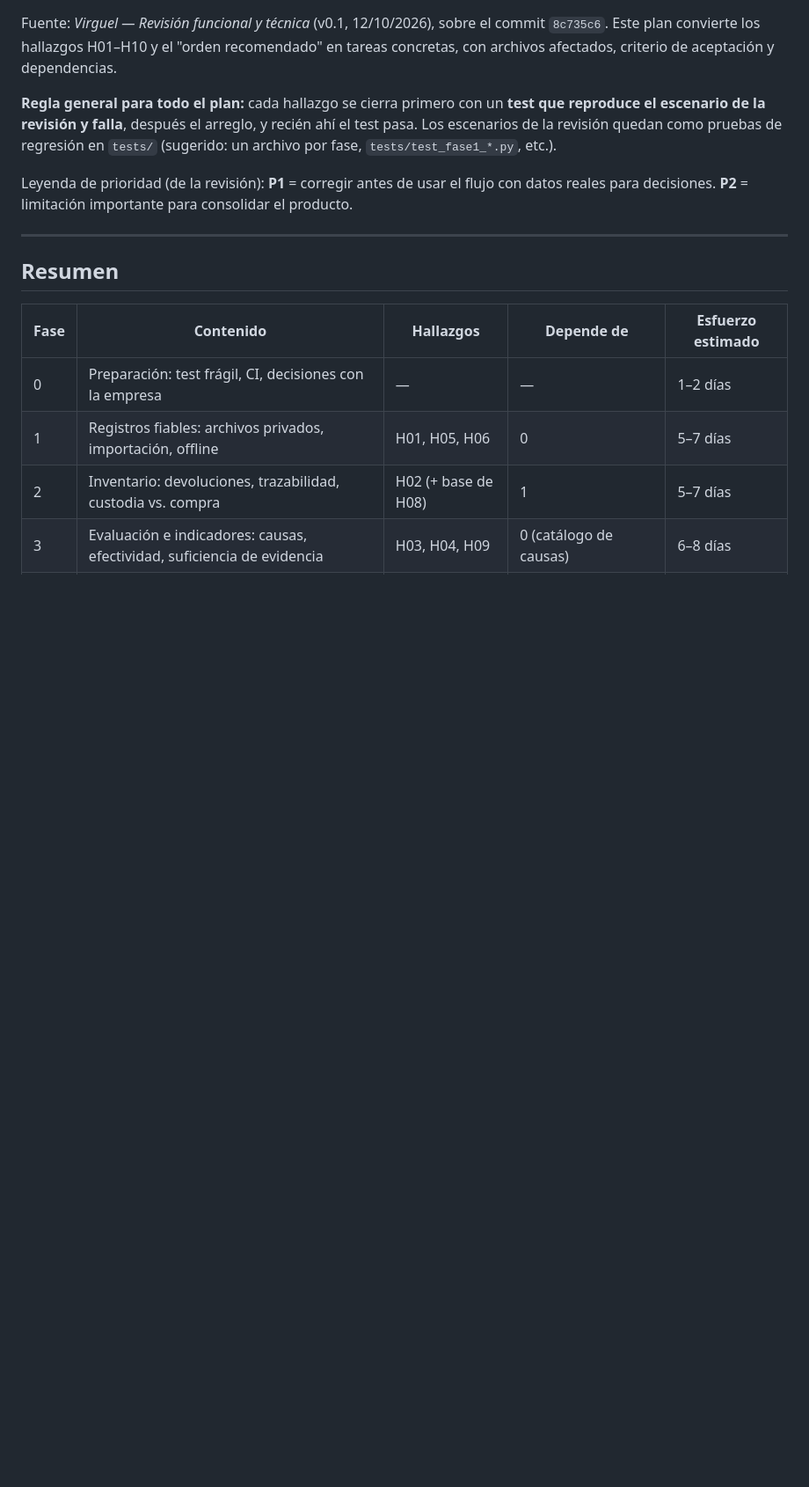
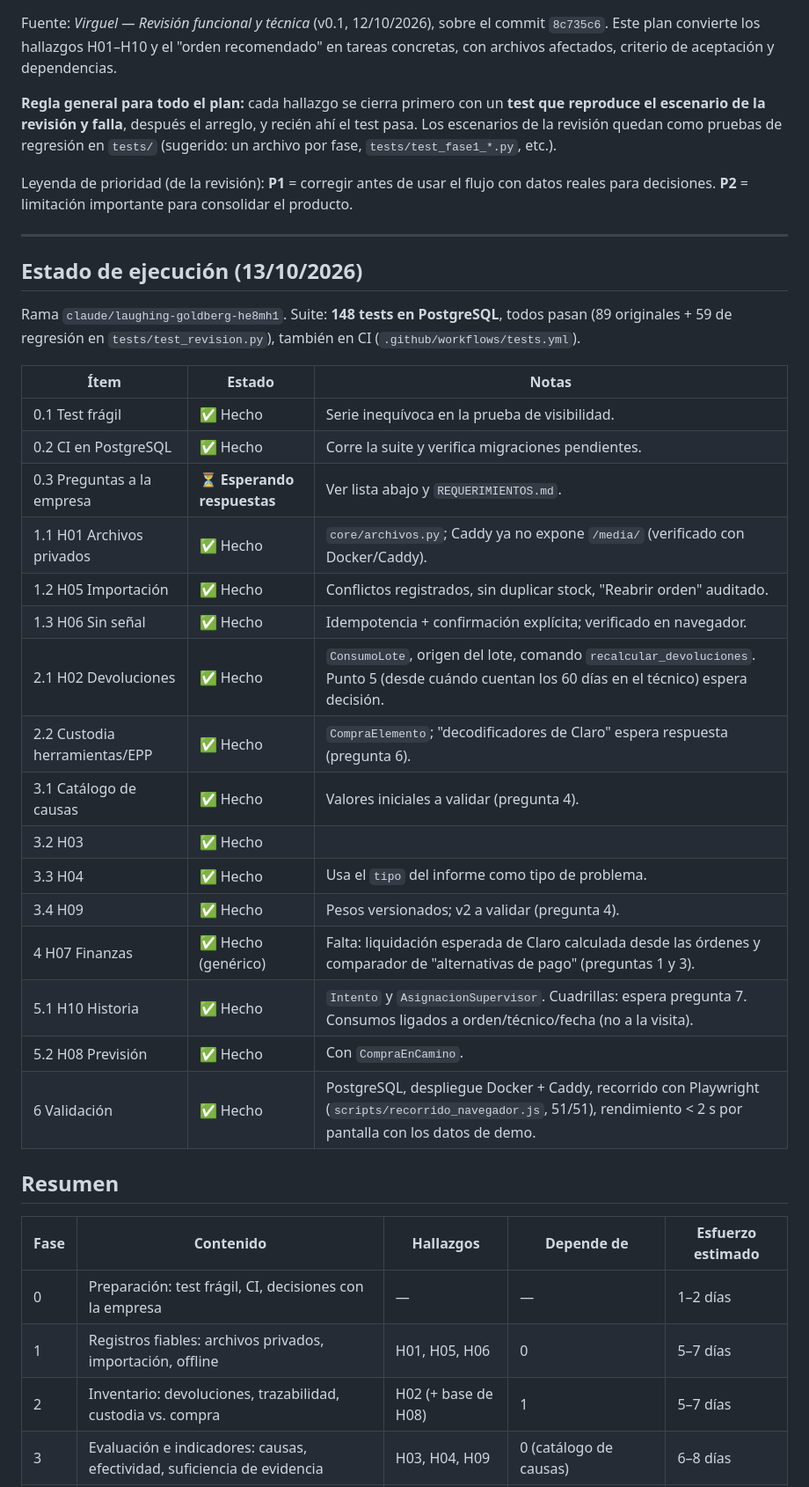
Before and after one commit to WinCode143/virguel, a Markdown page: docs/PLAN_CORRECCIONES.md, the part around the change. Shown at 88% size. Drawn GitHub-style; blank space fills up the shorter version.

Commit message:
Docs: estado de ejecución del plan y bitácora
Co-Authored-By: Claude Opus 5.5 <noreply@anthropic.com>
Claude-Session: https://claude.ai/code/session_01ETRVMUa3tdoiu9uo8Xih4e

```diff
--- a/docs/PLAN_CORRECCIONES.md
+++ b/docs/PLAN_CORRECCIONES.md
@@ -13,6 +13,30 @@ Leyenda de prioridad (de la revisión): **P1** = corregir antes de usar el flujo
 reales para decisiones. **P2** = limitación importante para consolidar el producto.
 
 ---
+
+## Estado de ejecución (13/10/2026)
+
+Rama `claude/laughing-goldberg-he8mh1`. Suite: **148 tests en PostgreSQL**, todos pasan (89 originales +
+59 de regresión en `tests/test_revision.py`), también en CI (`.github/workflows/tests.yml`).
+
+| Ítem | Estado | Notas |
+|---|---|---|
+| 0.1 Test frágil | ✅ Hecho | Serie inequívoca en la prueba de visibilidad. |
+| 0.2 CI en PostgreSQL | ✅ Hecho | Corre la suite y verifica migraciones pendientes. |
+| 0.3 Preguntas a la empresa | ⏳ **Esperando respuestas** | Ver lista abajo y `REQUERIMIENTOS.md`. |
+| 1.1 H01 Archivos privados | ✅ Hecho | `core/archivos.py`; Caddy ya no expone `/media/` (verificado con Docker/Caddy). |
+| 1.2 H05 Importación | ✅ Hecho | Conflictos registrados, sin duplicar stock, "Reabrir orden" auditado. |
+| 1.3 H06 Sin señal | ✅ Hecho | Idempotencia + confirmación explícita; verificado en navegador. |
+| 2.1 H02 Devoluciones | ✅ Hecho | `ConsumoLote`, origen del lote, comando `recalcular_devoluciones`. Punto 5 (desde cuándo cuentan los 60 días en el técnico) espera decisión. |
+| 2.2 Custodia herramientas/EPP | ✅ Hecho | `CompraElemento`; "decodificadores de Claro" espera respuesta (pregunta 6). |
+| 3.1 Catálogo de causas | ✅ Hecho | Valores iniciales a validar (pregunta 4). |
+| 3.2 H03 | ✅ Hecho | |
+| 3.3 H04 | ✅ Hecho | Usa el `tipo` del informe como tipo de problema. |
+| 3.4 H09 | ✅ Hecho | Pesos versionados; v2 a validar (pregunta 4). |
+| 4 H07 Finanzas | ✅ Hecho (genérico) | Falta: liquidación esperada de Claro calculada desde las órdenes y comparador de "alternativas de pago" (preguntas 1 y 3). |
+| 5.1 H10 Historia | ✅ Hecho | `Intento` y `AsignacionSupervisor`. Cuadrillas: espera pregunta 7. Consumos ligados a orden/técnico/fecha (no a la visita). |
+| 5.2 H08 Previsión | ✅ Hecho | Con `CompraEnCamino`. |
+| 6 Validación | ✅ Hecho | PostgreSQL, despliegue Docker + Caddy, recorrido con Playwright (`scripts/recorrido_navegador.js`, 51/51), rendimiento < 2 s por pantalla con los datos de demo. |
 
 ## Resumen
 
```
Also changed, not shown: docs/BITACORA.md (+26 -0 lines).
